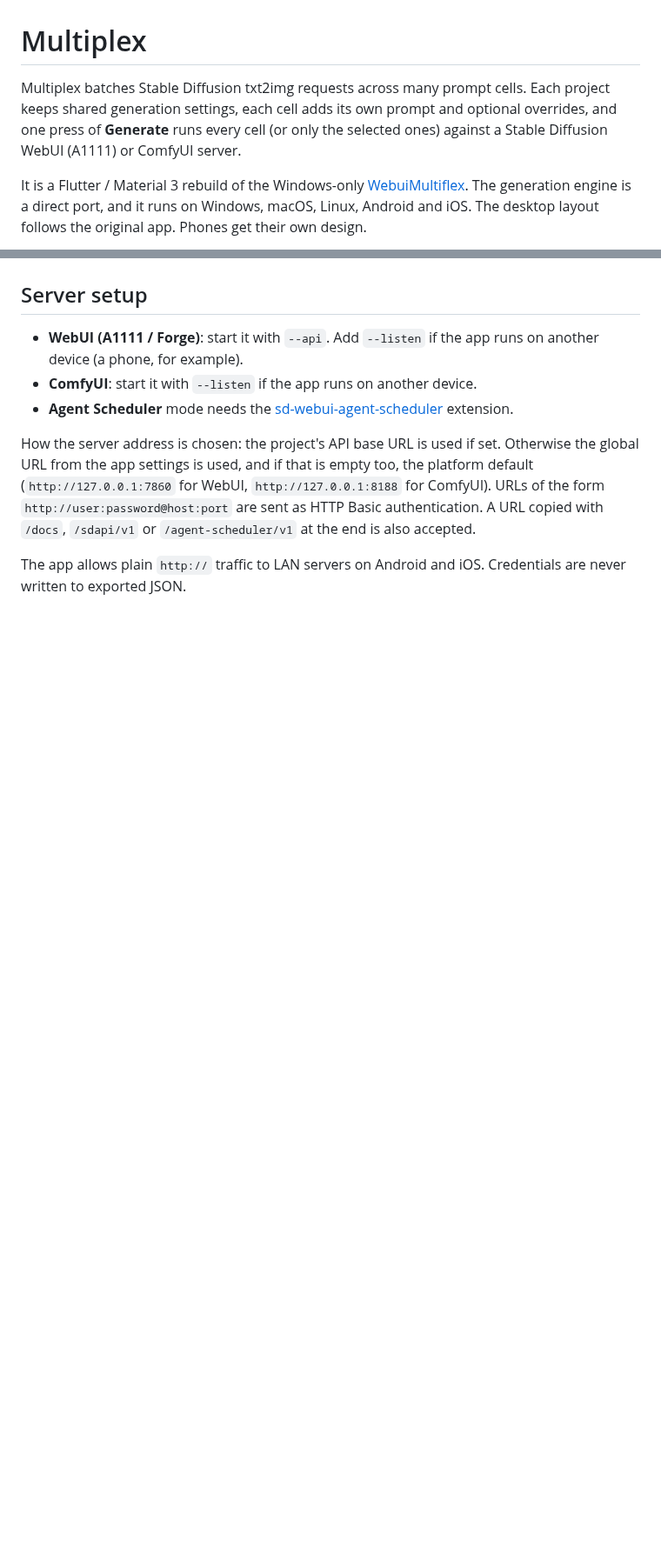
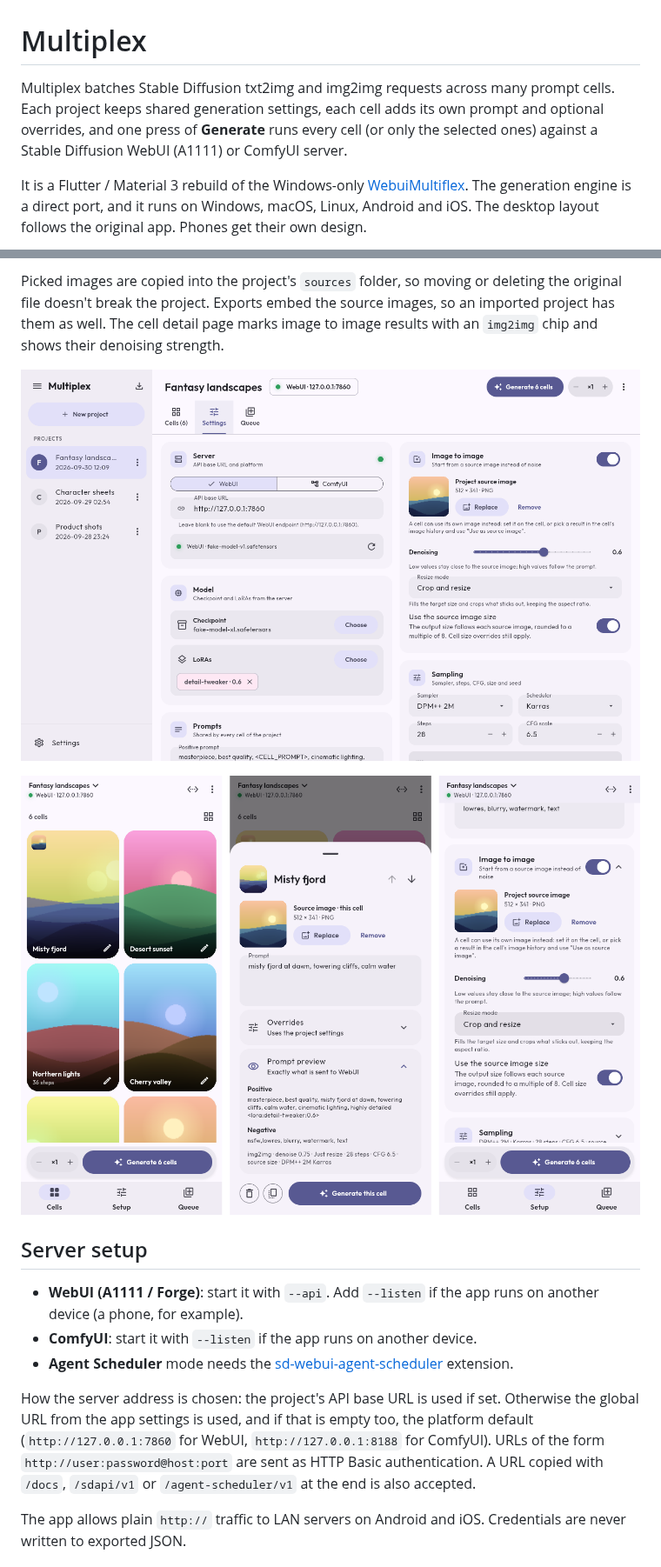
Before and after one commit to 614project/Multiplex, a Markdown page: README.md, 2 parts joined by grey strips. Shown at 87% size. Rendered like a GitHub page; pictures changed too: docs/screenshots/img2img-desktop.png (added), docs/screenshots/img2img-mobile.png (added); blank space fills up the shorter version.

```diff
--- a/README.md
+++ b/README.md
@@ -1,8 +1,9 @@
 # Multiplex
 
-Multiplex batches Stable Diffusion txt2img requests across many prompt cells. Each project keeps shared
-generation settings, each cell adds its own prompt and optional overrides, and one press of **Generate**
-runs every cell (or only the selected ones) against a Stable Diffusion WebUI (A1111) or ComfyUI server.
+Multiplex batches Stable Diffusion txt2img and img2img requests across many prompt cells. Each project keeps
+shared generation settings, each cell adds its own prompt and optional overrides, and one press of
+**Generate** runs every cell (or only the selected ones) against a Stable Diffusion WebUI (A1111) or ComfyUI
+server.
 
 It is a Flutter / Material 3 rebuild of the Windows-only
 [WebuiMultiflex](https://github.com/614project/WebuiMultiflex). The generation engine is a direct port, and it
@@ -97,3 +120,11 @@ The phone layout is built for one hand. It doesn't shrink the desktop screens:
+Picked images are copied into the project's `sources` folder, so moving or deleting the original file doesn't
+break the project. Exports embed the source images, so an imported project has them as well. The cell detail
+page marks image to image results with an `img2img` chip and shows their denoising strength.
+
+![Image to image settings](docs/screenshots/img2img-desktop.png)
+
+![Image to image on a phone](docs/screenshots/img2img-mobile.png)
+
 ## Server setup
 
 - **WebUI (A1111 / Forge)**: start it with `--api`. Add `--listen` if the app runs on another device (a phone,
```
Also changed, not shown: other parts of README.md (+34 -5 lines), 13 other files.
